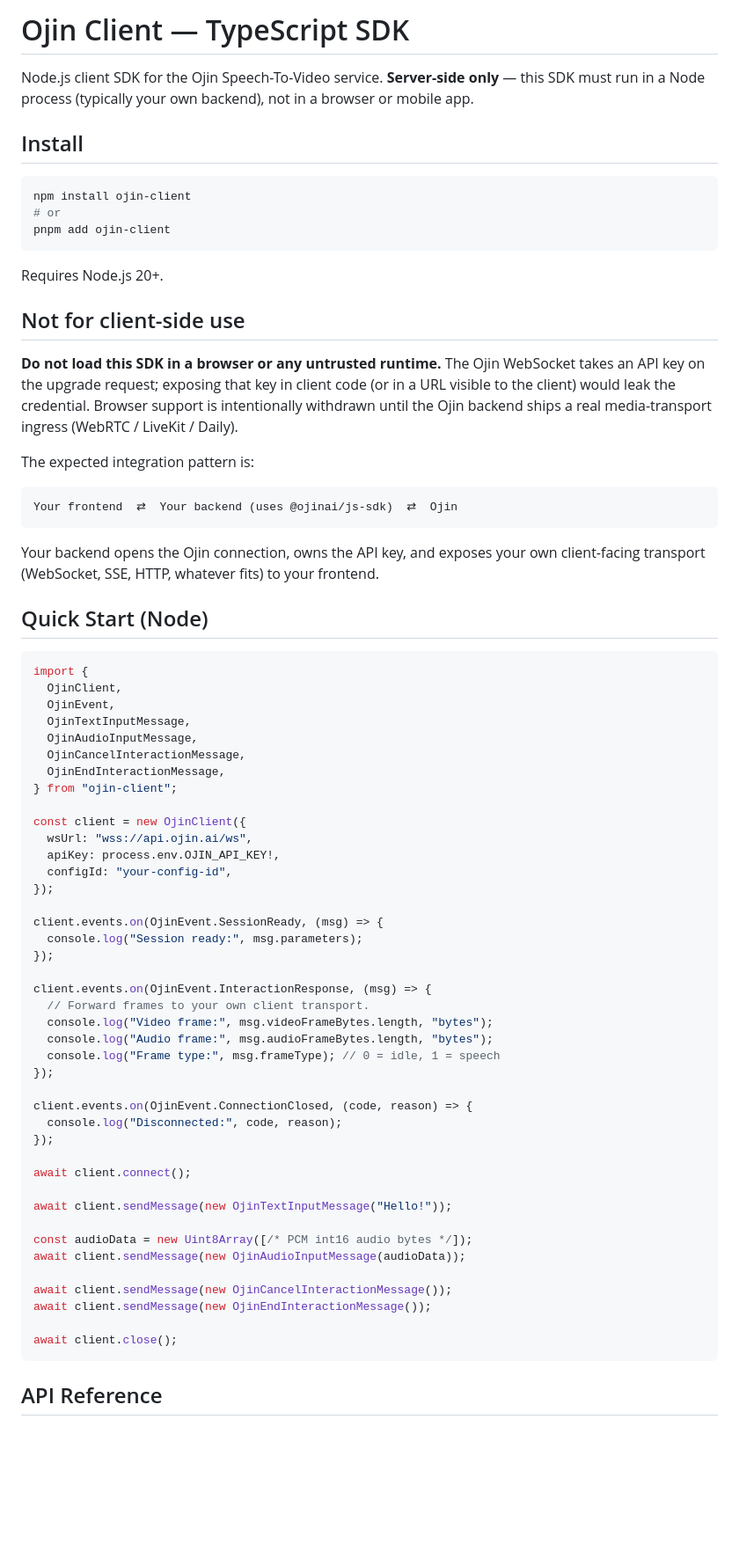
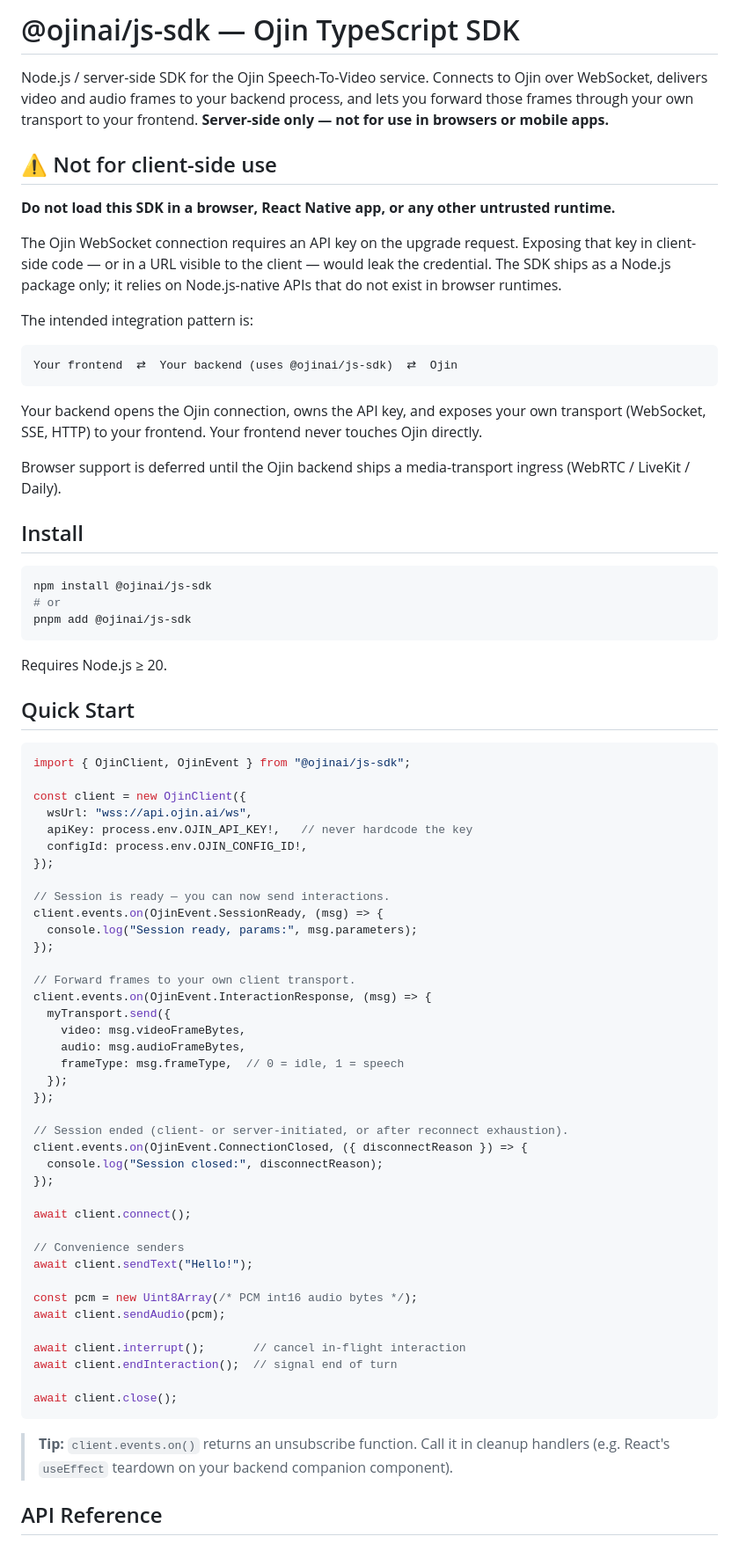
Before and after one commit to ojinai/js-sdk, a Markdown page: README.md, the part around one of its changes. Shown at 88% size. Drawn GitHub-style; blank space fills up the shorter version.

````diff
--- a/README.md
+++ b/README.md
@@ -1,74 +1,78 @@
-# Ojin Client — TypeScript SDK
+# @ojinai/js-sdk — Ojin TypeScript SDK
 
-Node.js client SDK for the Ojin Speech-To-Video service. **Server-side only** — this SDK must run in a Node process (typically your own backend), not in a browser or mobile app.
+Node.js / server-side SDK for the Ojin Speech-To-Video service. Connects to Ojin over WebSocket, delivers video and audio frames to your backend process, and lets you forward those frames through your own transport to your frontend. **Server-side only — not for use in browsers or mobile apps.**
 
-## Install
+## ⚠️ Not for client-side use
 
-```bash
-npm install ojin-client
-# or
-pnpm add ojin-client
-```
+**Do not load this SDK in a browser, React Native app, or any other untrusted runtime.**
 
-Requires Node.js 20+.
+The Ojin WebSocket connection requires an API key on the upgrade request. Exposing that key in client-side code — or in a URL visible to the client — would leak the credential. The SDK ships as a Node.js package only; it relies on Node.js-native APIs that do not exist in browser runtimes.
 
-## Not for client-side use
-
-**Do not load this SDK in a browser or any untrusted runtime.** The Ojin WebSocket takes an API key on the upgrade request; exposing that key in client code (or in a URL visible to the client) would leak the credential. Browser support is intentionally withdrawn until the Ojin backend ships a real media-transport ingress (WebRTC / LiveKit / Daily).
-
-The expected integration pattern is:
+The intended integration pattern is:
 
 ```
 Your frontend  ⇄  Your backend (uses @ojinai/js-sdk)  ⇄  Ojin
 ```
 
-Your backend opens the Ojin connection, owns the API key, and exposes your own client-facing transport (WebSocket, SSE, HTTP, whatever fits) to your frontend.
+Your backend opens the Ojin connection, owns the API key, and exposes your own transport (WebSocket, SSE, HTTP) to your frontend. Your frontend never touches Ojin directly.
 
-## Quick Start (Node)
+Browser support is deferred until the Ojin backend ships a media-transport ingress (WebRTC / LiveKit / Daily).
+
+## Install
+
+```bash
+npm install @ojinai/js-sdk
+# or
+pnpm add @ojinai/js-sdk
+```
+
+Requires Node.js ≥ 20.
+
+## Quick Start
 
 ```ts
-import {
-  OjinClient,
-  OjinEvent,
-  OjinTextInputMessage,
-  OjinAudioInputMessage,
-  OjinCancelInteractionMessage,
-  OjinEndInteractionMessage,
-} from "ojin-client";
+import { OjinClient, OjinEvent } from "@ojinai/js-sdk";
 
 const client = new OjinClient({
   wsUrl: "wss://api.ojin.ai/ws",
-  apiKey: process.env.OJIN_API_KEY!,
-  configId: "your-config-id",
+  apiKey: process.env.OJIN_API_KEY!,   // never hardcode the key
+  configId: process.env.OJIN_CONFIG_ID!,
 });
 
+// Session is ready — you can now send interactions.
 client.events.on(OjinEvent.SessionReady, (msg) => {
-  console.log("Session ready:", msg.parameters);
+  console.log("Session ready, params:", msg.parameters);
 });
 
+// Forward frames to your own client transport.
 client.events.on(OjinEvent.InteractionResponse, (msg) => {
-  // Forward frames to your own client transport.
-  console.log("Video frame:", msg.videoFrameBytes.length, "bytes");
-  console.log("Audio frame:", msg.audioFrameBytes.length, "bytes");
-  console.log("Frame type:", msg.frameType); // 0 = idle, 1 = speech
+  myTransport.send({
+    video: msg.videoFrameBytes,
+    audio: msg.audioFrameBytes,
+    frameType: msg.frameType,  // 0 = idle, 1 = speech
+  });
 });
 
-client.events.on(OjinEvent.ConnectionClosed, (code, reason) => {
-  console.log("Disconnected:", code, reason);
+// Session ended (client- or server-initiated, or after reconnect exhaustion).
+client.events.on(OjinEvent.ConnectionClosed, ({ disconnectReason }) => {
+  console.log("Session closed:", disconnectReason);
 });
 
 await client.connect();
 
-await client.sendMessage(new OjinTextInputMessage("Hello!"));
+// Convenience senders
+await client.sendText("Hello!");
 
-const audioData = new Uint8Array([/* PCM int16 audio bytes */]);
-await client.sendMessage(new OjinAudioInputMessage(audioData));
+const pcm = new Uint8Array(/* PCM int16 audio bytes */);
+await client.sendAudio(pcm);
 
-await client.sendMessage(new OjinCancelInteractionMessage());
-await client.sendMessage(new OjinEndInteractionMessage());
+await client.interrupt();       // cancel in-flight interaction
+await client.endInteraction();  // signal end of turn
 
 await client.close();
 ```
 
+> **Tip:** `client.events.on()` returns an unsubscribe function. Call it in cleanup handlers (e.g. React's `useEffect` teardown on your backend companion component).
+
 ## API Reference
 
````
Also changed, not shown: other parts of README.md (+82 -26 lines).
